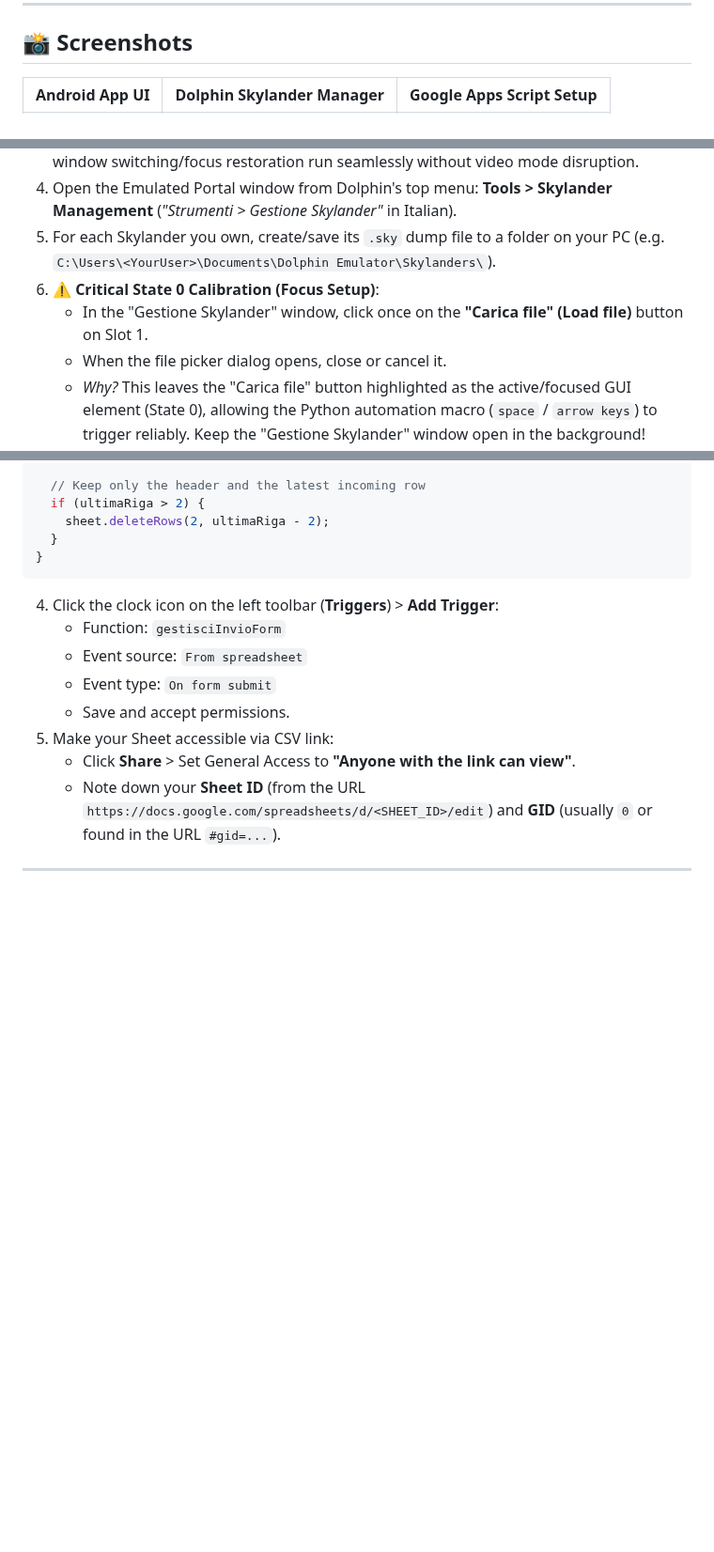
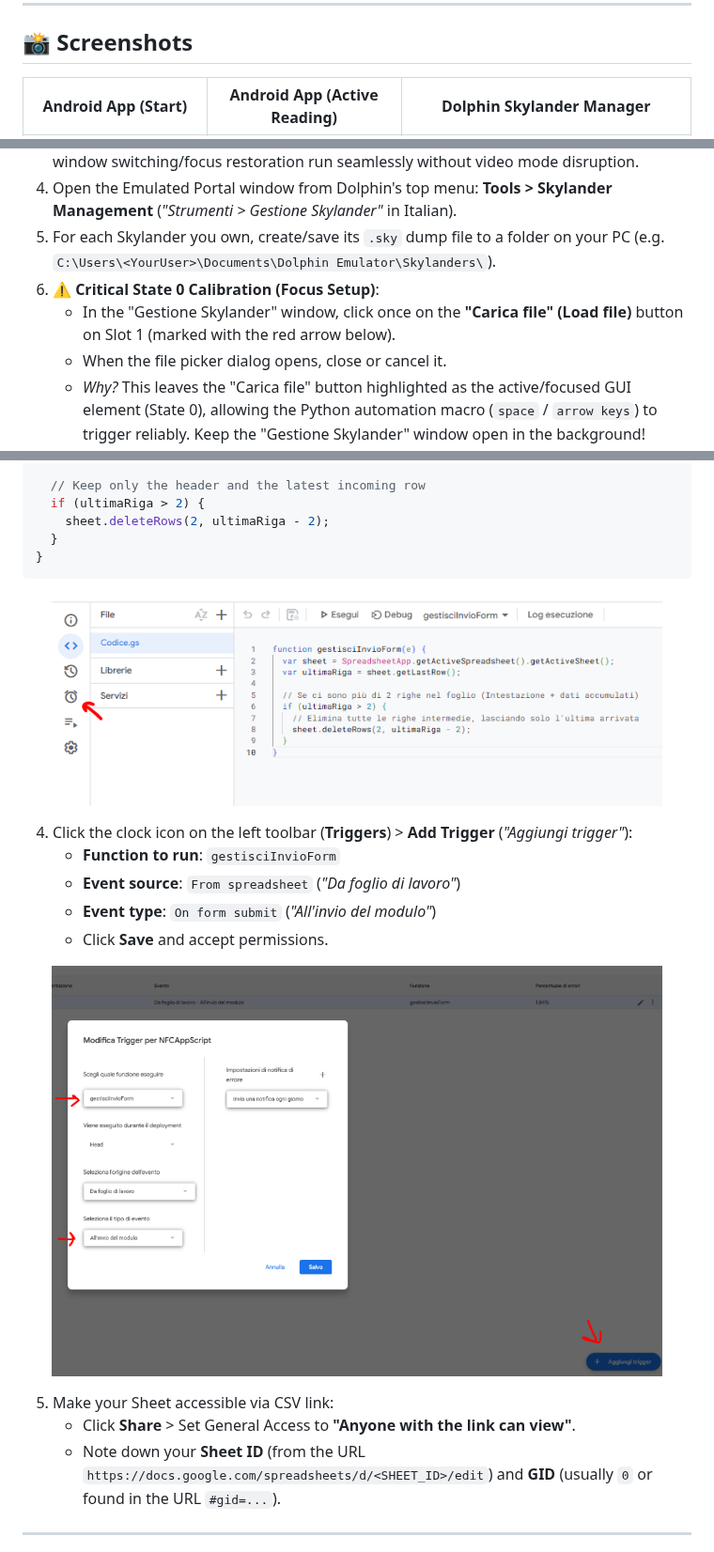
Before and after one commit to Andrea-Graziano-Gitto/unity-android-nfc-skylanders-bridge, a Markdown page: README.md, 3 parts joined by grey strips. Shown at 94% size. Rendered like a GitHub page; pictures changed too: docs/screenshots/google_apps_script_editor.png (added), docs/screenshots/google_apps_script_trigger.png (added); blank space fills up the shorter version.

Commit message:
screenshots

````diff
--- a/README.md
+++ b/README.md
@@ -42,5 +42,5 @@ Why route through Google Forms/Sheets instead of a local HTTP/WebSocket server?
 
 ## 📸 Screenshots
 
-| Android App UI | Dolphin Skylander Manager | Google Apps Script Setup |
+| Android App (Start) | Android App (Active Reading) | Dolphin Skylander Manager |
 | :---: | :---: | :---: |
@@ -82,6 +86,6 @@ unity-android-nfc-skylanders-bridge/
 4. Open the Emulated Portal window from Dolphin's top menu: **Tools > Skylander Management** (*"Strumenti > Gestione Skylander"* in Italian).
 5. For each Skylander you own, create/save its `.sky` dump file to a folder on your PC (e.g. `C:\Users\<YourUser>\Documents\Dolphin Emulator\Skylanders\`).
 6. ⚠️ **Critical State 0 Calibration (Focus Setup)**:
-   - In the "Gestione Skylander" window, click once on the **"Carica file" (Load file)** button on Slot 1.
+   - In the "Gestione Skylander" window, click once on the **"Carica file" (Load file)** button on Slot 1 (marked with the red arrow below).
    - When the file picker dialog opens, close or cancel it.
    - *Why?* This leaves the "Carica file" button highlighted as the active/focused GUI element (State 0), allowing the Python automation macro (`space` / `arrow keys`) to trigger reliably. Keep the "Gestione Skylander" window open in the background!
@@ -120,11 +128,20 @@ function gestisciInvioForm(e) {
 }
 ```
 
-4. Click the clock icon on the left toolbar (**Triggers**) > **Add Trigger**:
-   - Function: `gestisciInvioForm`
-   - Event source: `From spreadsheet`
-   - Event type: `On form submit`
-   - Save and accept permissions.
+<p align="center">
+  <img src="docs/screenshots/google_apps_script_editor.png" width="650" alt="Google Apps Script Editor" />
+</p>
+
+4. Click the clock icon on the left toolbar (**Triggers**) > **Add Trigger** (*"Aggiungi trigger"*):
+   - **Function to run**: `gestisciInvioForm`
+   - **Event source**: `From spreadsheet` (*"Da foglio di lavoro"*)
+   - **Event type**: `On form submit` (*"All'invio del modulo"*)
+   - Click **Save** and accept permissions.
+
+<p align="center">
+  <img src="docs/screenshots/google_apps_script_trigger.png" width="650" alt="Google Apps Script Trigger Configuration" />
+</p>
+
 5. Make your Sheet accessible via CSV link:
    - Click **Share** > Set General Access to **"Anyone with the link can view"**.
    - Note down your **Sheet ID** (from the URL `https://docs.google.com/spreadsheets/d/<SHEET_ID>/edit`) and **GID** (usually `0` or found in the URL `#gid=...`).
````
Also changed, not shown: other parts of README.md (+19 -5 lines), docs/screenshots/app_ui_start.png (added), docs/screenshots/app_ui_stop.png (added), docs/screenshots/dolphin_skylander_manager.png (added).
